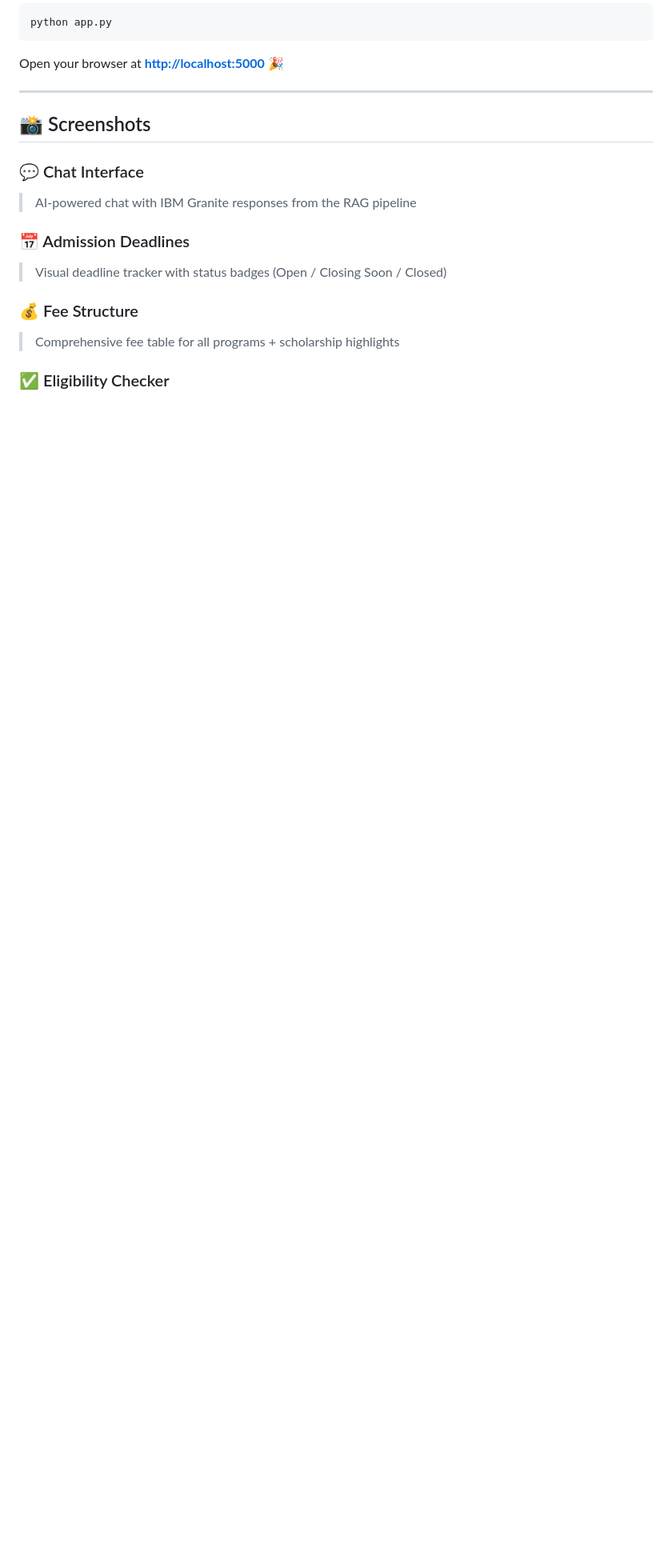
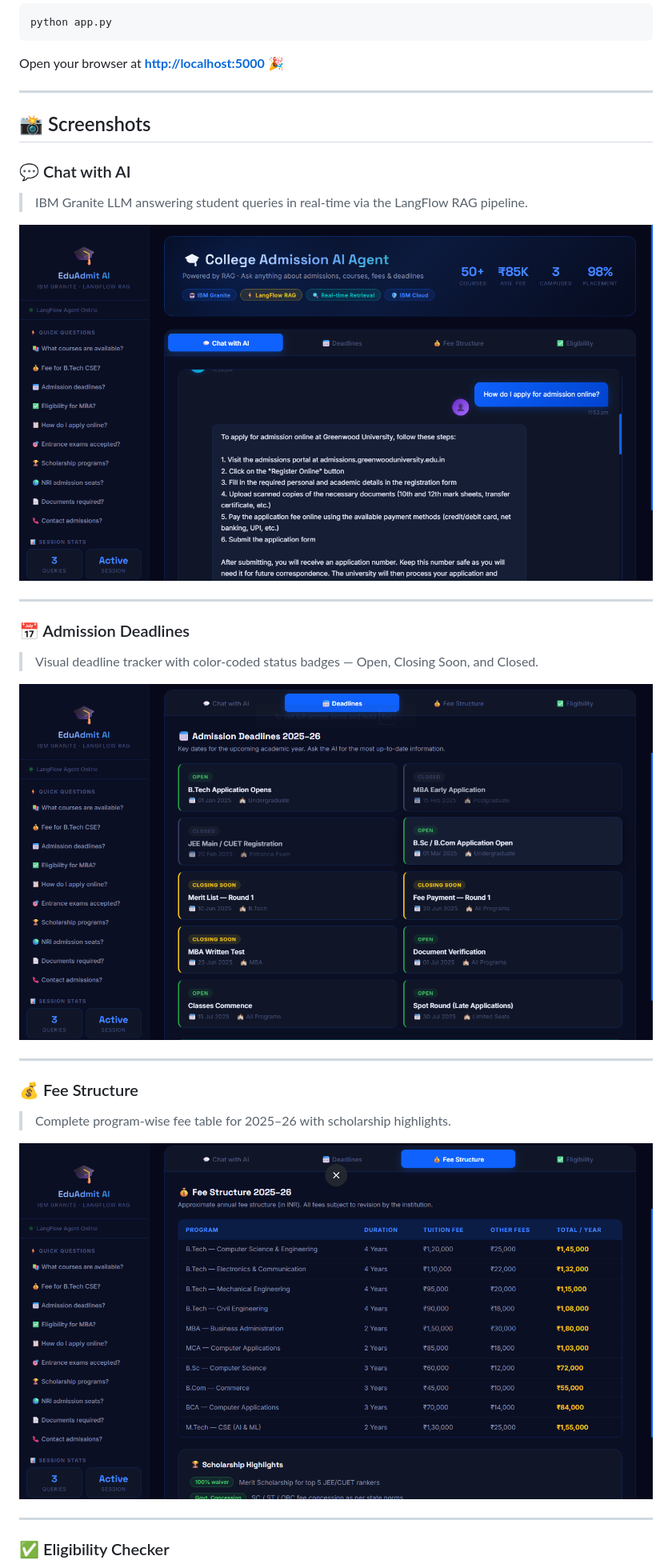
Before and after one commit to dhanish0711/College-Admission-Agent, a Markdown page: README.md, the part around one of its changes. Shown at 80% size. GitHub-like rendering; blank space fills up the shorter version.

Commit message:
Revise README with updated project details and images
Updated project descriptions and added new screenshots.

```diff
--- a/README.md
+++ b/README.md
@@ -235,13 +239,25 @@ Open your browser at **[http://localhost:5000](http://localhost:5000)** 🎉
 
 ## 📸 Screenshots
 
-### 💬 Chat Interface
-> AI-powered chat with IBM Granite responses from the RAG pipeline
+### 💬 Chat with AI
+> IBM Granite LLM answering student queries in real-time via the LangFlow RAG pipeline.
+
+![Chat Interface](./assets/Screenshot%202026-06-06%20004439.png)
+
+---
 
 ### 📅 Admission Deadlines
-> Visual deadline tracker with status badges (Open / Closing Soon / Closed)
+> Visual deadline tracker with color-coded status badges — Open, Closing Soon, and Closed.
+
+![Admission Deadlines](./assets/Screenshot%202026-06-06%20004407.png)
+
+---
 
 ### 💰 Fee Structure
-> Comprehensive fee table for all programs + scholarship highlights
+> Complete program-wise fee table for 2025–26 with scholarship highlights.
+
+![Fee Structure](./assets/Screenshot%202026-06-06%20004339.png)
+
+---
 
 ### ✅ Eligibility Checker
```
Also changed, not shown: other parts of README.md (+11 -5 lines).
